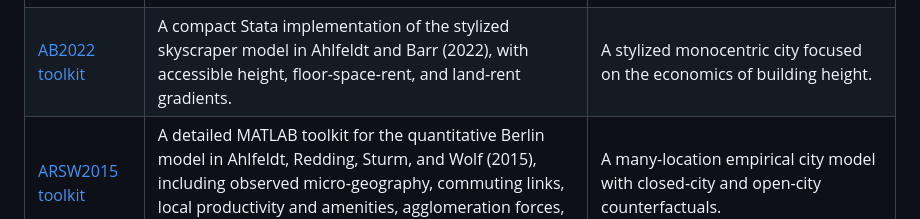
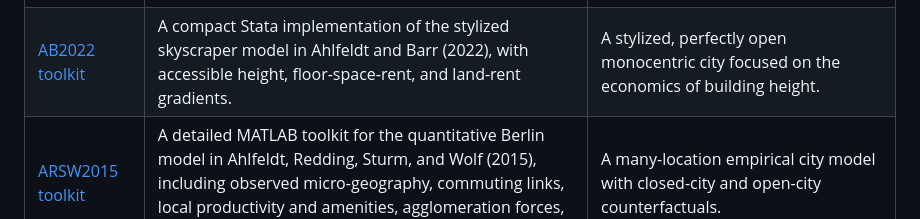
Before and after one commit to Ahlfeldt/ABSJ2027-toolkit, a Markdown page: README.md, the part around the change. GitHub-like rendering.

Commit message:
Clarify AB2022 open-city assumption

```diff
--- a/README.md
+++ b/README.md
@@ -23,7 +23,7 @@ This toolkit complements two earlier urban-model toolkits while addressing a dif
 | Toolkit | Main focus | City openness and spatial structure |
 |:--|:--|:--|
 | **ABSJ2027 (this toolkit)** | The joint effects of vertical construction, height constraints, and horizontal urban growth boundaries. It models commercial and residential land use, endogenous building height / FAR, and lets users invert the model to population, urbanization, wages, residential floor-space outcomes, total urban area, and CBD FAR. | A stylized radial city that is **imperfectly open**: migration links urban population to urban utility relative to the hinterland, so both population and welfare can adjust after a change. |
-| [AB2022 toolkit](https://github.com/Ahlfeldt/AB2022-toolkit) | A compact Stata implementation of the stylized skyscraper model in Ahlfeldt and Barr (2022), with accessible height, floor-space-rent, and land-rent gradients. | A stylized monocentric city focused on the economics of building height. |
+| [AB2022 toolkit](https://github.com/Ahlfeldt/AB2022-toolkit) | A compact Stata implementation of the stylized skyscraper model in Ahlfeldt and Barr (2022), with accessible height, floor-space-rent, and land-rent gradients. | A stylized, perfectly open monocentric city focused on the economics of building height. |
 | [ARSW2015 toolkit](https://github.com/Ahlfeldt/ARSW2015-toolkit) | A detailed MATLAB toolkit for the quantitative Berlin model in Ahlfeldt, Redding, Sturm, and Wolf (2015), including observed micro-geography, commuting links, local productivity and amenities, agglomeration forces, and spatial counterfactuals. | A many-location empirical city model with closed-city and open-city counterfactuals. |
 
 ABSJ2027 therefore sits between the compact illustrative model in AB2022 and the high-dimensional empirical model in ARSW2015. It retains a transparent one-dimensional city structure while adding imperfect openness, two land uses, endogenous city boundaries, vertical and horizontal constraints, and optional moment-based calibration.
```
